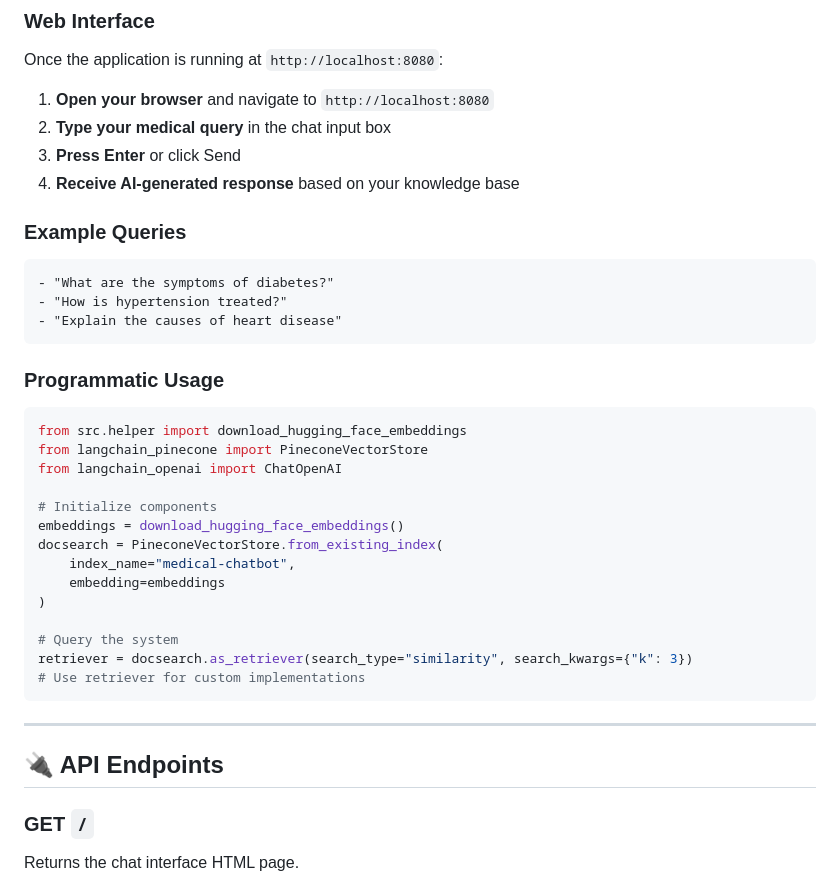
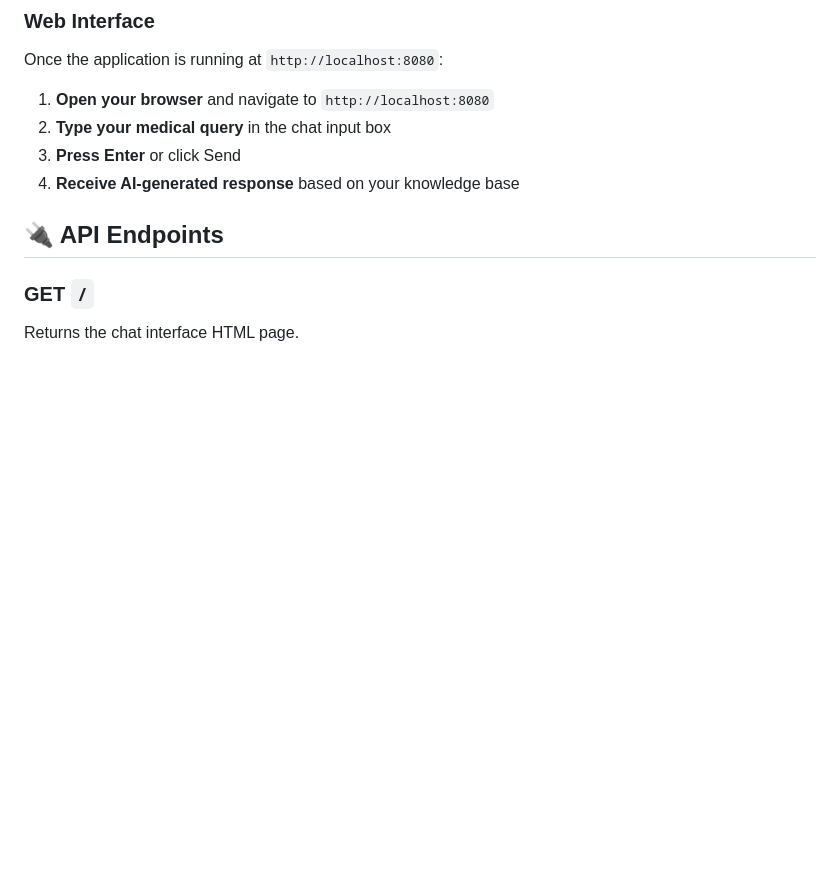
Before and after one commit to amitawasthitech/medical-chatbot, a Markdown page: README.md, the part around one of its changes. Drawn GitHub-style; blank space fills up the shorter version.

Commit message:
Clean up README by removing unused sections
Removed sections on Data Processing Pipeline, Example Queries, and Programmatic Usage from the README.

````diff
--- a/README.md
+++ b/README.md
@@ -189,35 +186,6 @@ Once the application is running at `http://localhost:8080`:
 2. **Type your medical query** in the chat input box
 3. **Press Enter** or click Send
 4. **Receive AI-generated response** based on your knowledge base
-
-### Example Queries
-
-```
-- "What are the symptoms of diabetes?"
-- "How is hypertension treated?"
-- "Explain the causes of heart disease"
-```
-
-### Programmatic Usage
-
-```python
-from src.helper import download_hugging_face_embeddings
-from langchain_pinecone import PineconeVectorStore
-from langchain_openai import ChatOpenAI
-
-# Initialize components
-embeddings = download_hugging_face_embeddings()
-docsearch = PineconeVectorStore.from_existing_index(
-    index_name="medical-chatbot",
-    embedding=embeddings
-)
-
-# Query the system
-retriever = docsearch.as_retriever(search_type="similarity", search_kwargs={"k": 3})
-# Use retriever for custom implementations
-```
-
----
 
 ## 🔌 API Endpoints
 
````
Also changed, not shown: other parts of README.md (+0 -3 lines).
